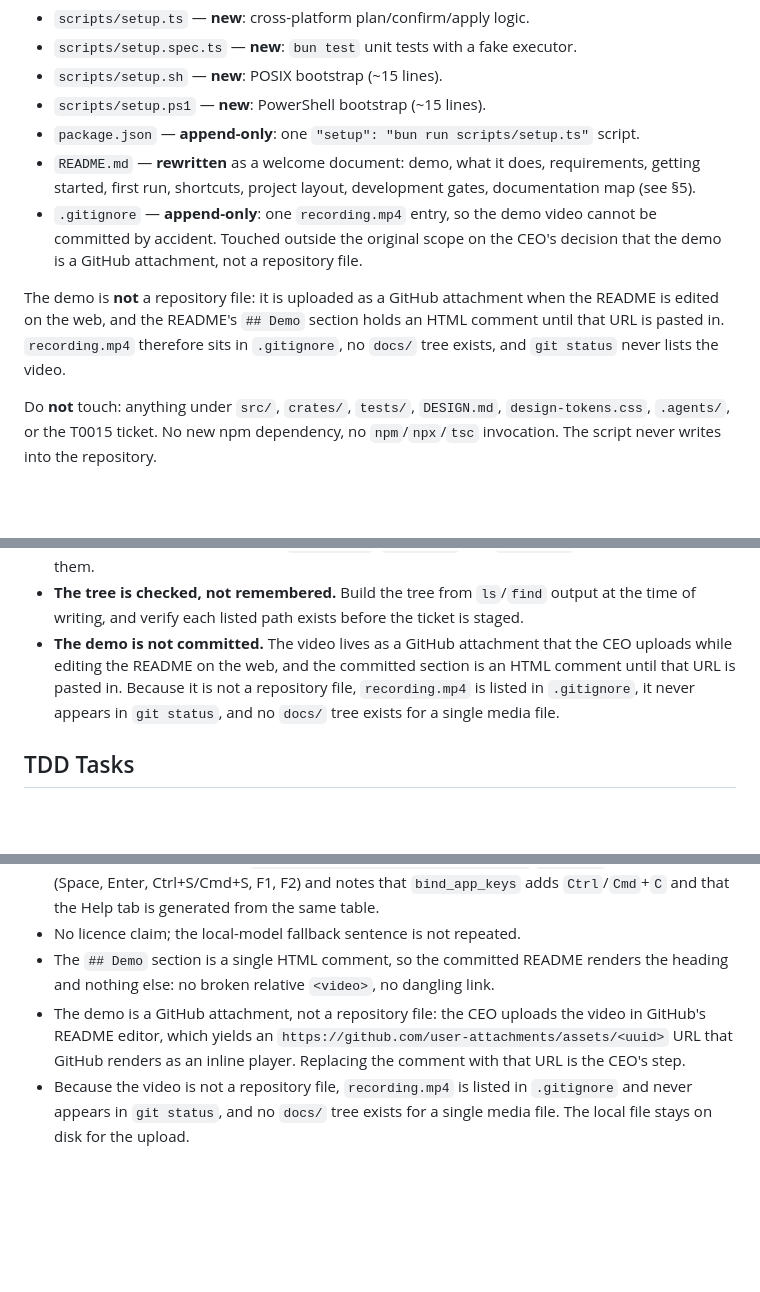
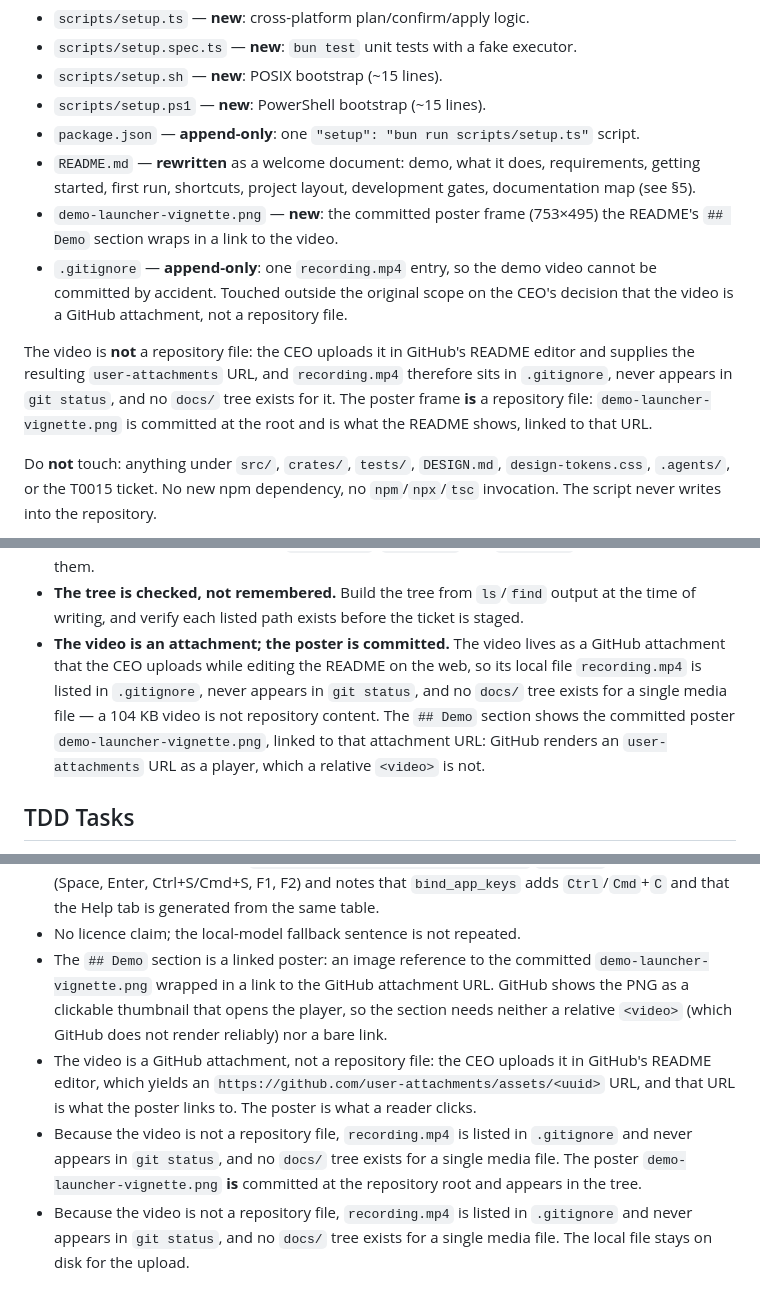
Before and after one commit to zipang/spechtt, a Markdown page: tickets/review/T0016-dependency-bootstrap-script.md, 3 parts joined by grey strips. GitHub-like rendering; blank space fills up the shorter version.

Commit message:
📝 docs: give the demo a committed poster frame (T0016)
The demo section linked a GitHub attachment through plain text, so a reader had
no idea what waited behind the link. It now leads with a poster frame of the
widget mid-recording, wrapped in a Markdown link to the attachment: GitHub shows
a clickable thumbnail that opens the player.

The poster is a repository file; the recording is not. A 104 KB video is not
repository content, so it stays a GitHub attachment and its local copy is
git-ignored, while the 18 KB frame that represents it belongs with the code it
documents.

The project tree gains the poster, and the ticket records both halves of the
demo contract: attachment for the video, committed file for the image.

```diff
--- a/tickets/review/T0016-dependency-bootstrap-script.md
+++ b/tickets/review/T0016-dependency-bootstrap-script.md
@@ -65,14 +65,18 @@ May create or modify:
 - `README.md` — **rewritten** as a welcome document: demo, what it does,
   requirements, getting started, first run, shortcuts, project layout,
   development gates, documentation map (see §5).
+- `demo-launcher-vignette.png` — **new**: the committed poster frame (753×495) the
+  README's `## Demo` section wraps in a link to the video.
 - `.gitignore` — **append-only**: one `recording.mp4` entry, so the demo video
   cannot be committed by accident. Touched outside the original scope on the
-  CEO's decision that the demo is a GitHub attachment, not a repository file.
+  CEO's decision that the video is a GitHub attachment, not a repository file.
 
-The demo is **not** a repository file: it is uploaded as a GitHub attachment
-when the README is edited on the web, and the README's `## Demo` section holds an
-HTML comment until that URL is pasted in. `recording.mp4` therefore sits in
-`.gitignore`, no `docs/` tree exists, and `git status` never lists the video.
+The video is **not** a repository file: the CEO uploads it in GitHub's README
+editor and supplies the resulting `user-attachments` URL, and `recording.mp4`
+therefore sits in `.gitignore`, never appears in `git status`, and no `docs/`
+tree exists for it. The poster frame **is** a repository file:
+`demo-launcher-vignette.png` is committed at the root and is what the README
+shows, linked to that URL.
 
 Do **not** touch: anything under `src/`, `crates/`, `tests/`, `DESIGN.md`,
 `design-tokens.css`, `.agents/`, or the T0015 ticket. No new npm dependency,
@@ -266,11 +270,14 @@ Rules:
 - **The tree is checked, not remembered.** Build the tree from `ls`/`find`
   output at the time of writing, and verify each listed path exists before the
   ticket is staged.
-- **The demo is not committed.** The video lives as a GitHub attachment that the
-  CEO uploads while editing the README on the web, and the committed section is
-  an HTML comment until that URL is pasted in. Because it is not a repository
-  file, `recording.mp4` is listed in `.gitignore`, it never appears in
-  `git status`, and no `docs/` tree exists for a single media file.
+- **The video is an attachment; the poster is committed.** The video lives as a
+  GitHub attachment that the CEO uploads while editing the README on the web, so
+  its local file `recording.mp4` is listed in `.gitignore`, never appears in
+  `git status`, and no `docs/` tree exists for a single media file — a 104 KB
+  video is not repository content. The `## Demo` section shows the committed
+  poster `demo-launcher-vignette.png`, linked to that attachment URL: GitHub
+  renders an `user-attachments` URL as a player, which a relative `<video>` is
+  not.
 
 ## TDD Tasks
 
@@ -595,12 +604,19 @@ All three were restored afterwards (75 pass, 0 fail).
   row for row (Space, Enter, Ctrl+S/Cmd+S, F1, F2) and notes that `bind_app_keys`
   adds `Ctrl`/`Cmd`+`C` and that the Help tab is generated from the same table.
 - No licence claim; the local-model fallback sentence is not repeated.
-- The `## Demo` section is a single HTML comment, so the committed README renders
-  the heading and nothing else: no broken relative `<video>`, no dangling link.
-- The demo is a GitHub attachment, not a repository file: the CEO uploads the
-  video in GitHub's README editor, which yields an
-  `https://github.com/user-attachments/assets/<uuid>` URL that GitHub renders as an
-  inline player. Replacing the comment with that URL is the CEO's step.
+- The `## Demo` section is a linked poster: an image reference to the committed
+  `demo-launcher-vignette.png` wrapped in a link to the GitHub attachment URL.
+  GitHub shows the PNG as a clickable thumbnail that opens the player, so the
+  section needs neither a relative `<video>` (which GitHub does not render
+  reliably) nor a bare link.
+- The video is a GitHub attachment, not a repository file: the CEO uploads it in
+  GitHub's README editor, which yields an
+  `https://github.com/user-attachments/assets/<uuid>` URL, and that URL is what the
+  poster links to. The poster is what a reader clicks.
+- Because the video is not a repository file, `recording.mp4` is listed in
+  `.gitignore` and never appears in `git status`, and no `docs/` tree exists for a
+  single media file. The poster `demo-launcher-vignette.png` **is** committed at
+  the repository root and appears in the tree.
 - Because the video is not a repository file, `recording.mp4` is listed in
   `.gitignore` and never appears in `git status`, and no `docs/` tree exists for
   a single media file. The local file stays on disk for the upload.
```
Also changed, not shown: other parts of tickets/review/T0016-dependency-bootstrap-script.md (+14 -12 lines), README.md (+2 -1 lines), demo-launcher-vignette.png (added).
